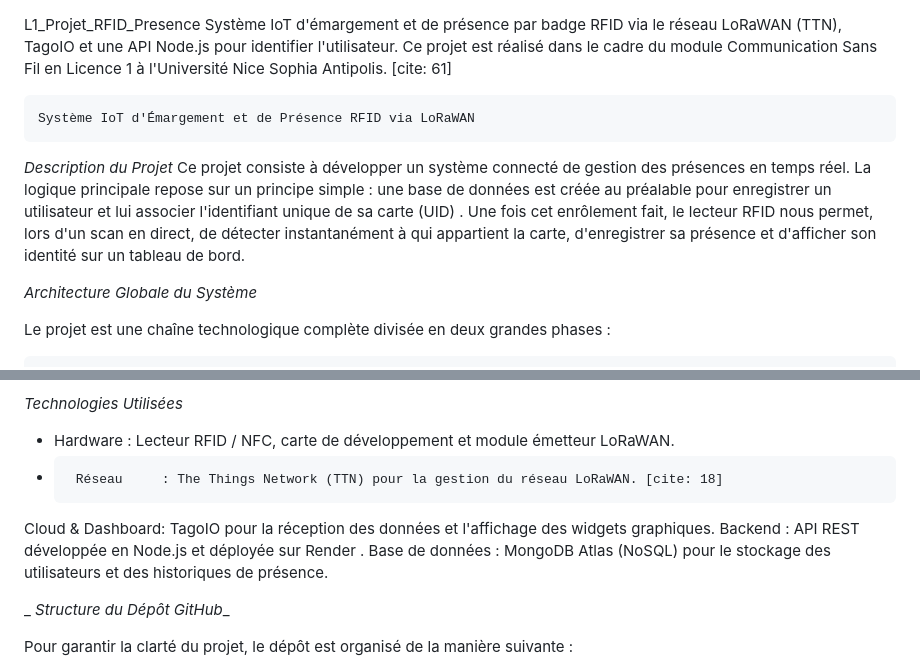
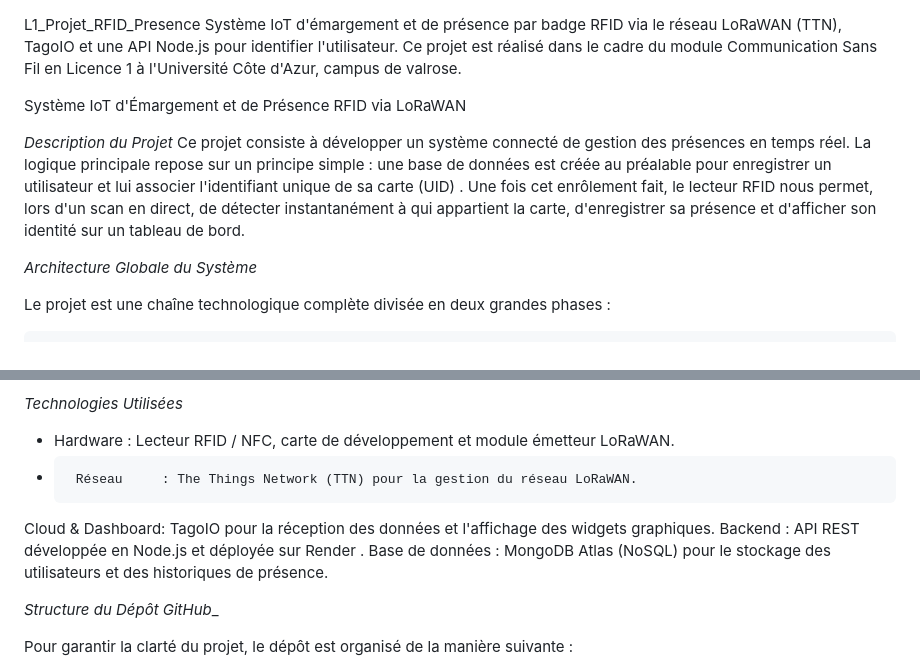
Before and after one commit to kdj2005/L1_Projet_RFID_Presence, a Markdown page: README.md, 2 parts joined by grey strips. GitHub-like rendering.

Commit message:
Fix university name and enhance project description
Updated the project description and corrected the university name.

```diff
--- a/README.md
+++ b/README.md
@@ -1,11 +1,13 @@
    L1_Projet_RFID_Presence
 Système IoT d'émargement et de présence par badge RFID via le réseau LoRaWAN (TTN), TagoIO et une API Node.js pour identifier l'utilisateur.
-  Ce projet est réalisé dans le cadre du module Communication Sans Fil en Licence 1 à l'Université Nice Sophia Antipolis. [cite: 61]
+  Ce projet est réalisé dans le cadre du module Communication Sans Fil en Licence 1 à l'Université Côte d'Azur, campus de valrose.
 
-    Système IoT d'Émargement et de Présence RFID via LoRaWAN
+Système IoT d'Émargement et de Présence RFID via LoRaWAN
 
 _Description du Projet_
 Ce projet consiste à développer un système connecté de gestion des présences en temps réel. La logique principale repose sur un principe simple :     une base de données est créée au préalable pour enregistrer un utilisateur et lui associer l'identifiant unique de sa carte (UID)    . Une fois cet enrôlement fait, le lecteur RFID nous permet, lors d'un scan en direct, de détecter instantanément à qui appartient la carte, d'enregistrer sa présence et d'afficher son identité sur un tableau de bord.
+
+
 
 
 
@@ -29,14 +31,14 @@ Le projet est une chaîne technologique complète divisée en deux grandes phase
 _Technologies Utilisées_
 
   -    Hardware     : Lecteur RFID / NFC, carte de développement et module émetteur LoRaWAN.
-  -      Réseau     : The Things Network (TTN) pour la gestion du réseau LoRaWAN. [cite: 18]
+  -      Réseau     : The Things Network (TTN) pour la gestion du réseau LoRaWAN.
   Cloud & Dashboard: TagoIO pour la réception des données et l'affichage des widgets graphiques.
   Backend : API REST développée en Node.js et déployée sur     Render    .
   Base de données : MongoDB Atlas (NoSQL) pour le stockage des utilisateurs et des historiques de présence.
 
 
 
-_
+
 _Structure du Dépôt GitHub__
 
 Pour garantir la clarté du projet, le dépôt est organisé de la manière suivante :
```
